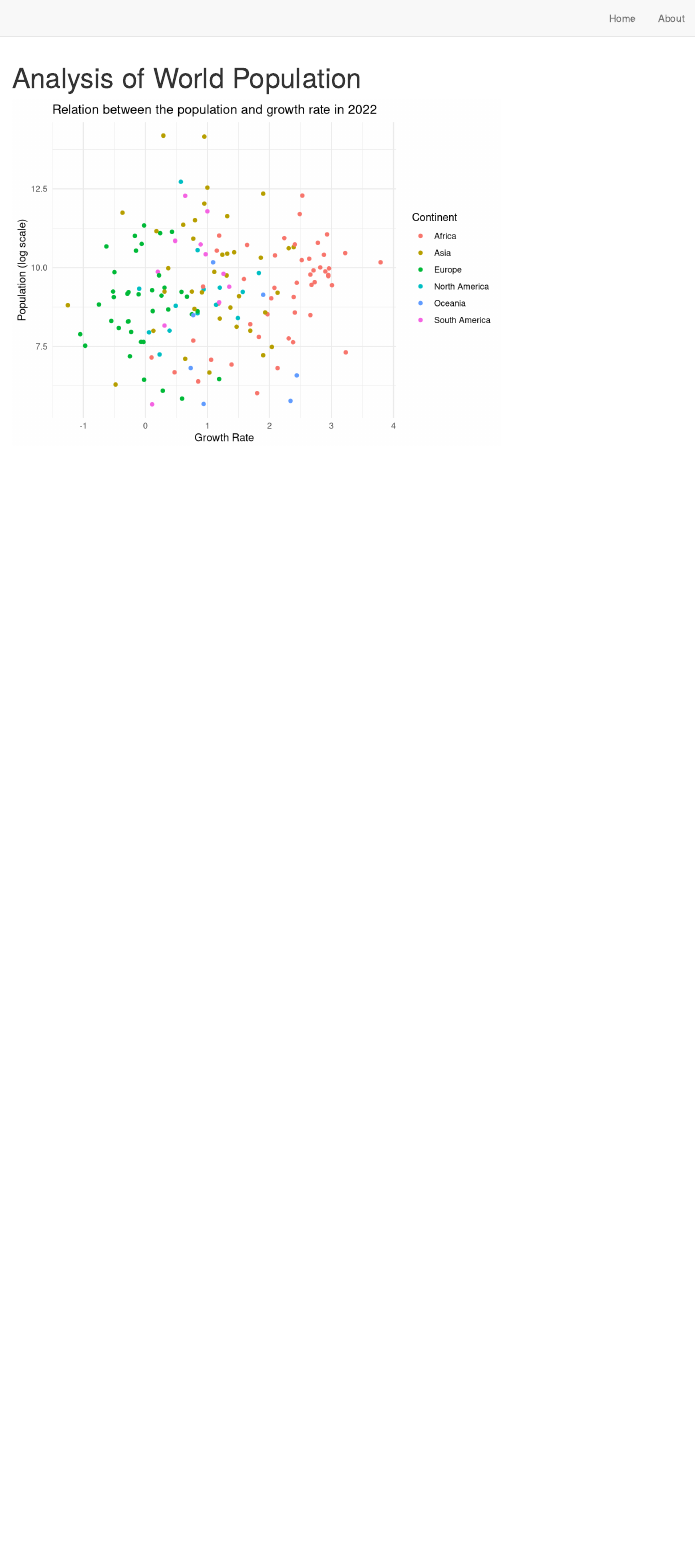
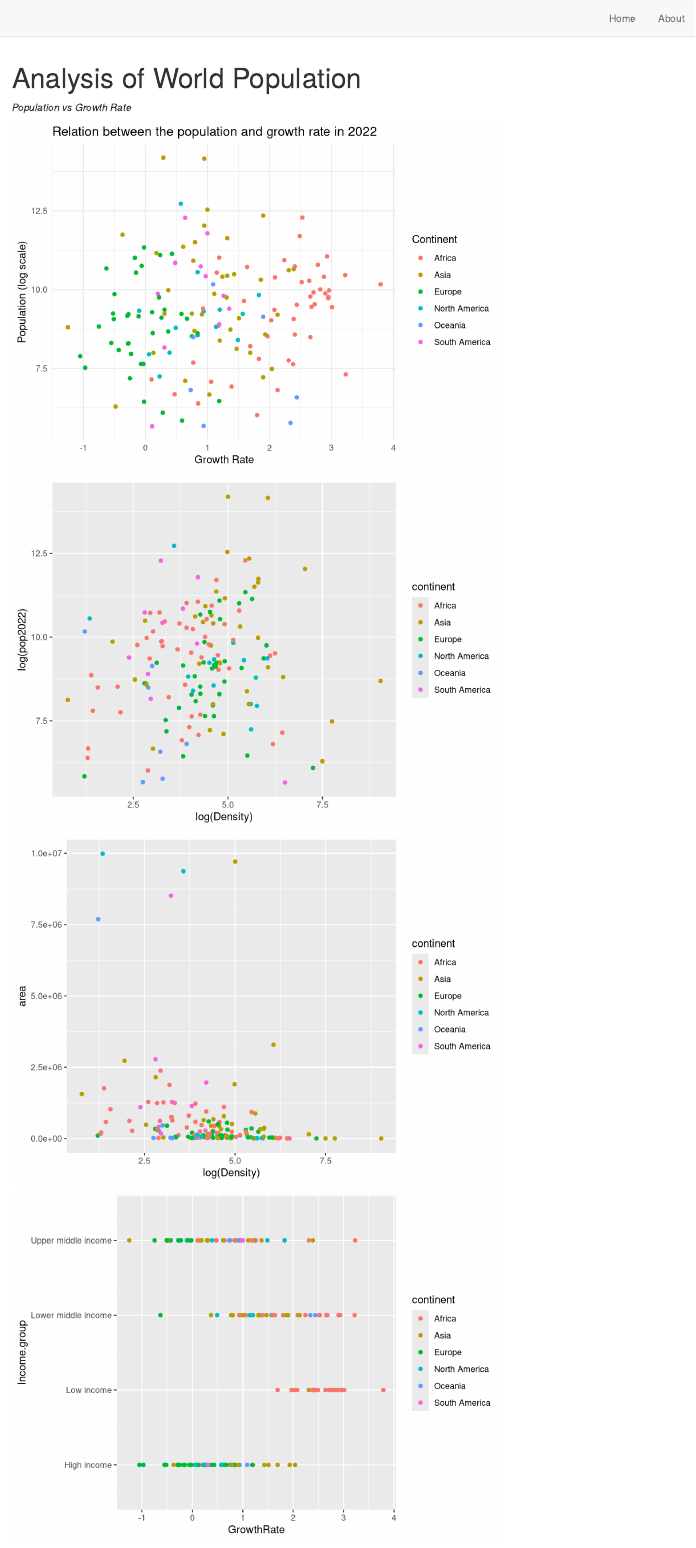
Before and after one commit to FarhanSadeek21/population_analysis, an R Markdown document (index.Rmd): the page in a window 1100 px wide, from its top. Rendered offline with R 4.5, knitr and Pandoc, with nearby package versions; drawn as R Markdown's standard HTML page in place of the format the file asks for.

Commit message:
Initial commit

````diff
--- a/index.Rmd
+++ b/index.Rmd
@@ -25,6 +26,7 @@ economics_life <- economics_life |>
   mutate(GrowthRate = 100 * (GrowthRate - 1))
 ```
 
+*Population vs Growth Rate*
 
 ```{r}
 economics_life |>
@@ -38,3 +40,29 @@ economics_life |>
          color = "Continent")
 
 ```
+
+```{r}
+
+# Population and Density
+economics_life |>
+  drop_na() |>
+  select(pop2022, Density, continent) |>
+  ggplot(aes(log(Density), log(pop2022), color = continent)) +
+  geom_point()
+
+```
+
+```{r}
+economics_life |>
+  drop_na() |>
+  select(area, Density, continent) |>
+  ggplot(aes(log(Density), area, color = continent)) +
+  geom_point()
+
+```
+```{r}
+economics_life |>
+    select(GrowthRate, Income.group, Region, continent) |>
+    ggplot(aes(x = GrowthRate, y = Income.group, color = continent)) +
+    geom_point()
+```
````
Also changed, not shown: docs/search.json, index.Rmd (1 more changed lines), 5 other files.
